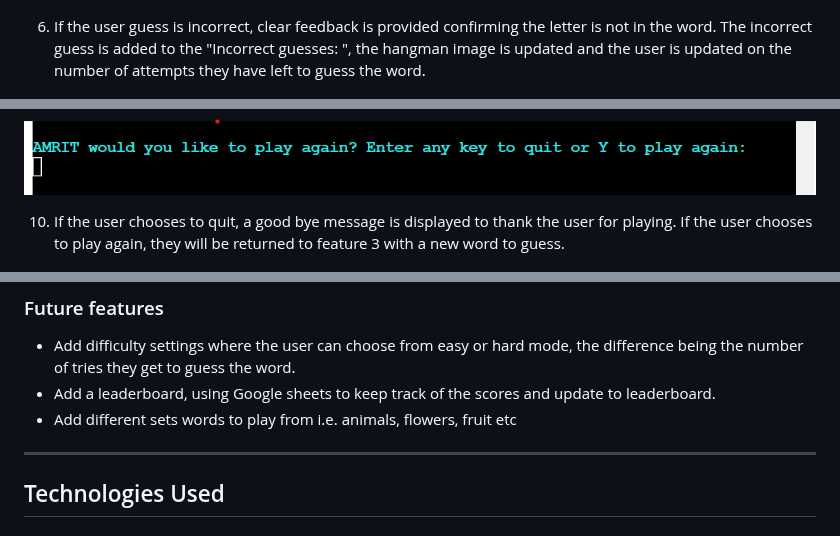
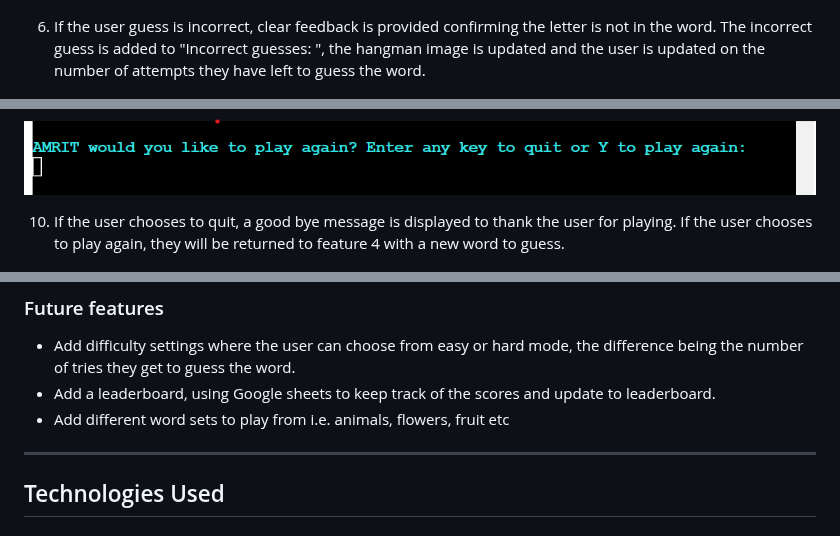
Before and after one commit to Sarohia94/Project-3-Hangman, a Markdown page: README.md, 3 parts joined by grey strips. GitHub-like rendering.

```diff
--- a/README.md
+++ b/README.md
@@ -179,7 +179,7 @@ The gallow and the word to be guessed (marked by underscores for each letter in
 
 ![Fifth feature](docs/features/hangman5.png)
 
-6. If the user guess is incorrect, clear feedback is provided confirming the letter is not in the word. The incorrect guess is added to the "Incorrect guesses: ", the hangman image is updated and the user is updated on the number of attempts they have left to guess the word.
+6. If the user guess is incorrect, clear feedback is provided confirming the letter is not in the word. The incorrect guess is added to "Incorrect guesses: ", the hangman image is updated and the user is updated on the number of attempts they have left to guess the word.
 
 ![Sixth feature](docs/features/hangman6.png)
 
@@ -195,14 +195,14 @@ The gallow and the word to be guessed (marked by underscores for each letter in
 
 ![Ninth feature](docs/features/hangman9.png)
 
-10. If the user chooses to quit, a good bye message is displayed to thank the user for playing. If the user chooses to play again, they will be returned to feature 3 with a new word to guess.
+10. If the user chooses to quit, a good bye message is displayed to thank the user for playing. If the user chooses to play again, they will be returned to feature 4 with a new word to guess.
 
 ![Tenth feature](docs/features/hangman10.png)
 
 ### Future features
 * Add difficulty settings where the user can choose from easy or hard mode, the difference being the number of tries they get to guess the word.
 * Add a leaderboard, using Google sheets to keep track of the scores and update to leaderboard.
-* Add different sets words to play from i.e. animals, flowers, fruit etc
+* Add different word sets to play from i.e. animals, flowers, fruit etc
 
 - - -
 
```
Also changed, not shown: other parts of README.md (+18 -17 lines).
